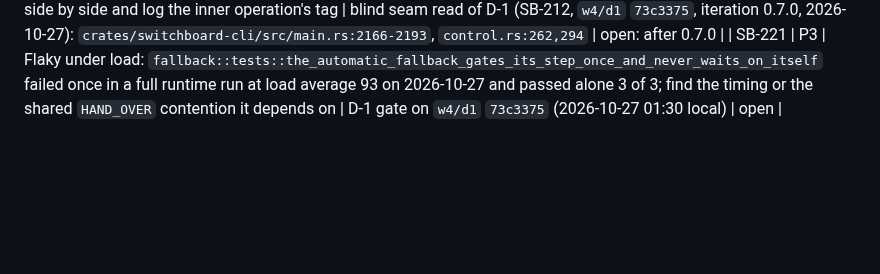
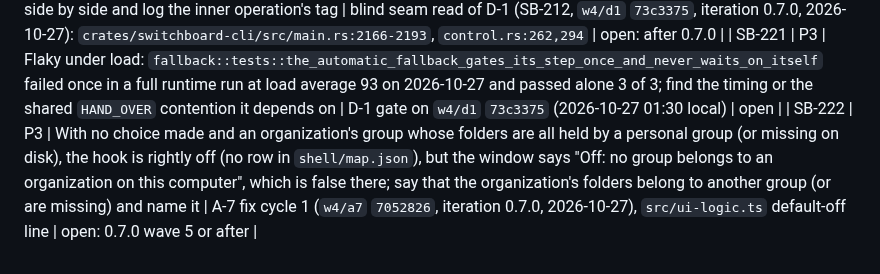
Before and after one commit to passioncode-ai/fabric-switchboard, a Markdown page: docs/evidence/backlog.md, the part around the change. Drawn GitHub-style; blank space fills up the shorter version.

Commit message:
docs(backlog): SB-222 the hook's off line when an organization's folders sit in another group (#322)
Co-authored-by: Робот <r@e.com>
Co-authored-by: Claude Opus 5.5 (1M context) <noreply@anthropic.com>

```diff
--- a/docs/evidence/backlog.md
+++ b/docs/evidence/backlog.md
@@ -228,3 +228,4 @@ A row closes only with a receipt (commit, command output or test name).
 | SB-219 | P2 | `launches::link` and `link_handover` read every launch record under the `writing()` lock on async worker threads, and `event()` runs on one too: with 90 days of records this can stall workers and the proxy; index the chain (by parent and workflow) or move the scan to a blocking section, and measure at thousands of records | blind seam read of D-1 (SB-212, `w4/d1` `73c3375`, iteration 0.7.0, 2026-10-27): `launches.rs:351,373`, `lib.rs:4980` | open: after 0.7.0 |
 | SB-220 | P3 | Hook timing and log after D-1: the Stop hook makes two bounded calls in a row (up to 3 s of the plugin's 5 s), `StopFailure`'s recovery registration waits behind the record update, and `control_slow` tags every outside launch as `launched`, no longer telling a launch from a continue; run the two calls side by side and log the inner operation's tag | blind seam read of D-1 (SB-212, `w4/d1` `73c3375`, iteration 0.7.0, 2026-10-27): `crates/switchboard-cli/src/main.rs:2166-2193`, `control.rs:262,294` | open: after 0.7.0 |
 | SB-221 | P3 | Flaky under load: `fallback::tests::the_automatic_fallback_gates_its_step_once_and_never_waits_on_itself` failed once in a full runtime run at load average 93 on 2026-10-27 and passed alone 3 of 3; find the timing or the shared `HAND_OVER` contention it depends on | D-1 gate on `w4/d1` `73c3375` (2026-10-27 01:30 local) | open |
+| SB-222 | P3 | With no choice made and an organization's group whose folders are all held by a personal group (or missing on disk), the hook is rightly off (no row in `shell/map.json`), but the window says "Off: no group belongs to an organization on this computer", which is false there; say that the organization's folders belong to another group (or are missing) and name it | A-7 fix cycle 1 (`w4/a7` `7052826`, iteration 0.7.0, 2026-10-27), `src/ui-logic.ts` default-off line | open: 0.7.0 wave 5 or after |
```
